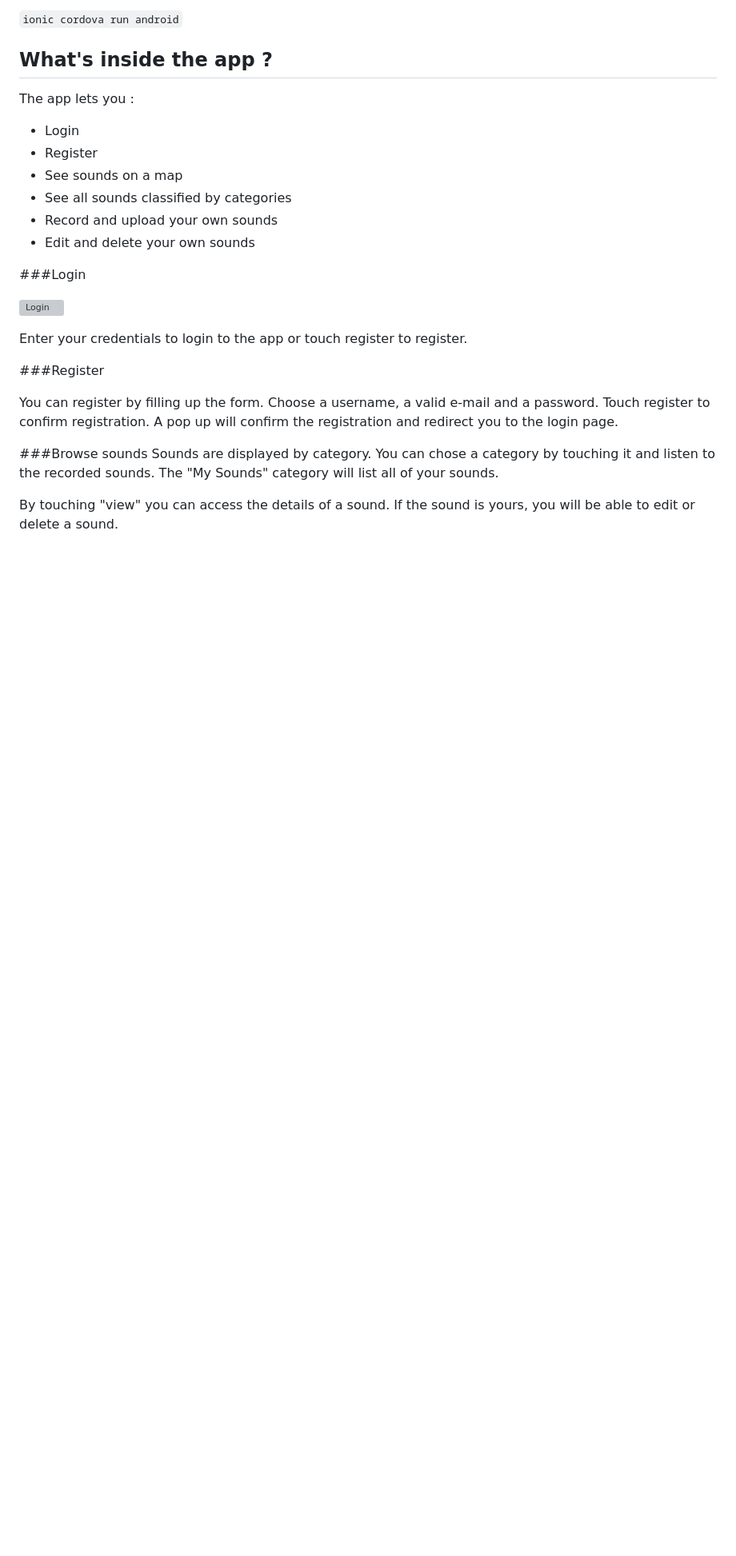
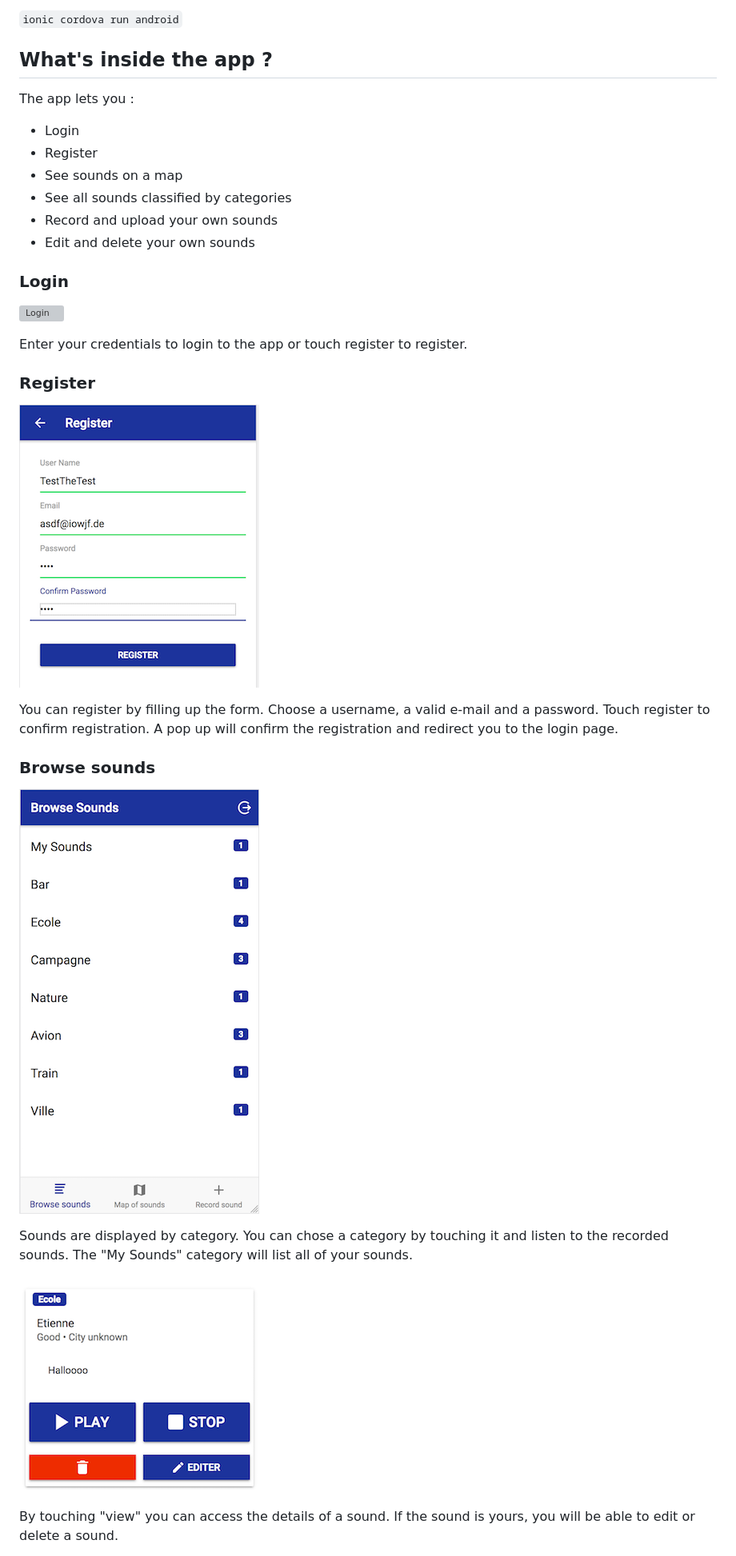
Before and after one commit to phgarcan/GEOSOUND_APP, a Markdown page: README.md, the part around one of its changes. Shown at 80% size. Rendered like a GitHub page; pictures changed too: docimg/browse_sound.png (added), docimg/register.png (added), docimg/viewSound.png (added); blank space fills up the shorter version; grey boxes are pictures that could not be loaded.

```diff
--- a/README.md
+++ b/README.md
@@ -19,22 +19,27 @@ The app lets you :
 * Record and upload your own sounds
 * Edit and delete your own sounds
 
-###Login
+### Login
 
 ![Login](docimg/login.png)
 
 Enter your credentials to login to the app or touch register to register.
 
-###Register
+### Register
 
-
+![Register](docimg/register.png)
 
 You can register by filling up the form. Choose a username, a valid e-mail and a password.
 Touch register to confirm registration. A pop up will confirm the registration and redirect you to the login page.
 
-###Browse sounds
+### Browse sounds
+
+![Browse Sounds](docimg/browse_sound.png)
+
 Sounds are displayed by category. You can chose a category by touching it and listen to the recorded sounds.
 The "My Sounds" category will list all of your sounds.
 
+![View Sound](docimg/viewSound.png)
+
 By touching  "view" you can access the details of a sound. If the sound is yours, you will be able to edit or delete a sound.
 
```
Also changed, not shown: other parts of README.md (+13 -3 lines), docimg/record.png (added), docimg/soundMap.png (added), docimg/uploadForm.png (added).
